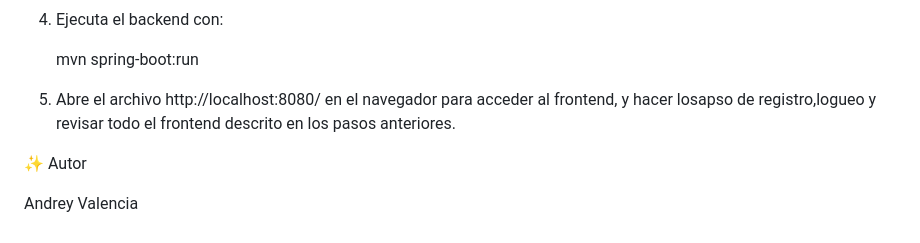
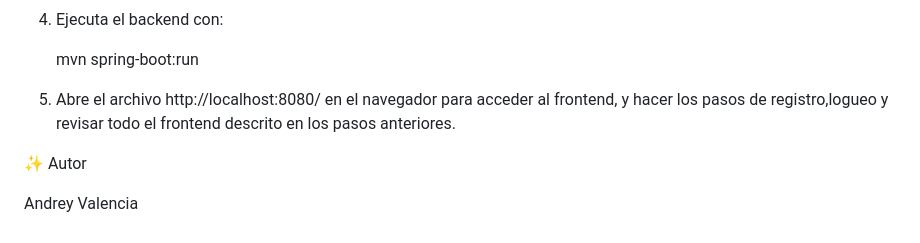
Before and after one commit to AndreyP13/Proyecto-Ambar, a Markdown page: README.md, the part around the change. Drawn GitHub-style.

Commit message:
Update  SQL README.md

```diff
--- a/README.md
+++ b/README.md
@@ -75,7 +75,7 @@ Este proyecto es una **herramienta de gestión de proyectos** que permite admini
      mvn spring-boot:run
 
 
-5. Abre el archivo http://localhost:8080/ en el navegador para acceder al frontend, y hacer losapso de registro,logueo y revisar todo el frontend descrito en los pasos anteriores.
+5. Abre el archivo http://localhost:8080/ en el navegador para acceder al frontend, y hacer los pasos de registro,logueo y revisar todo el frontend descrito en los pasos anteriores.
 
 ✨ Autor
 
```
